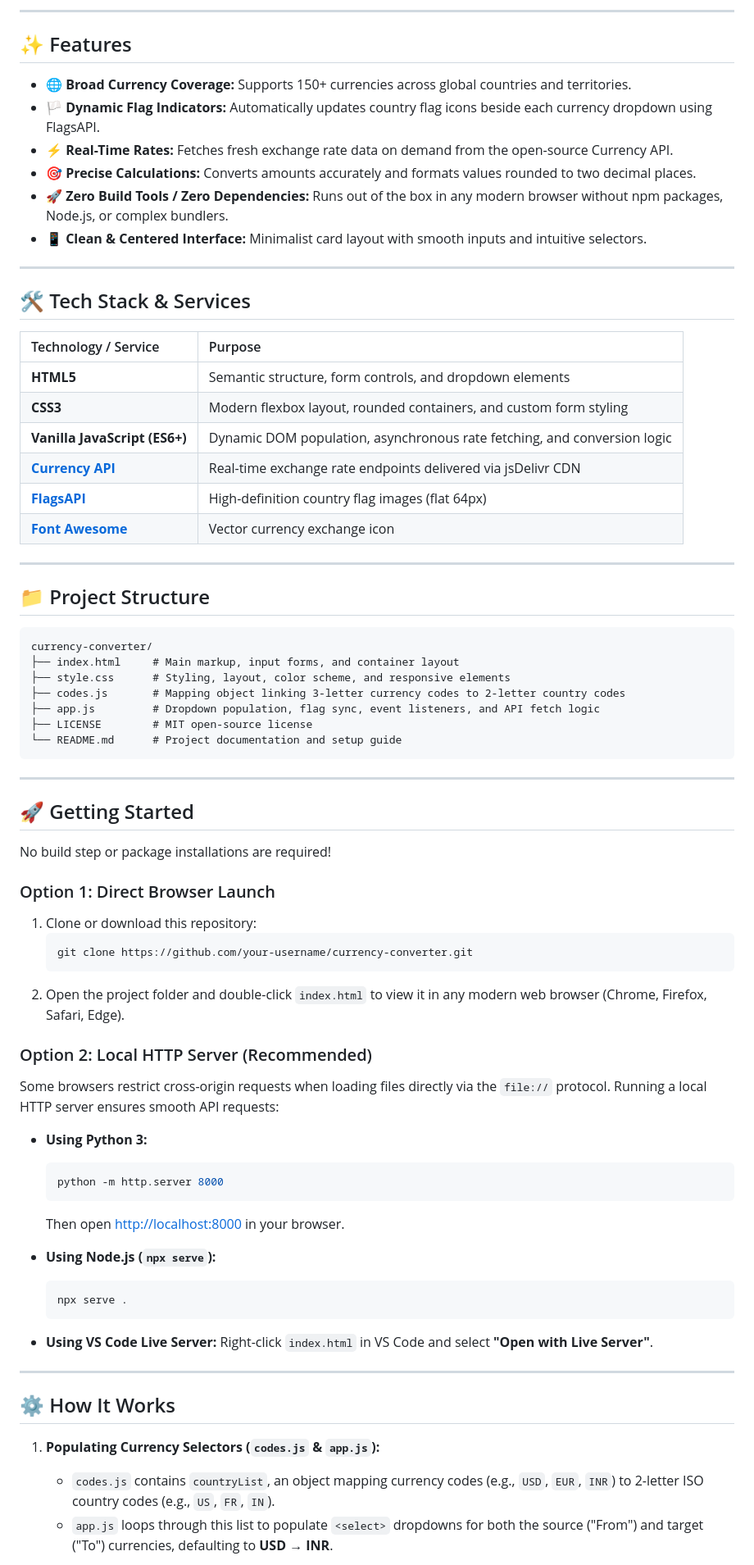
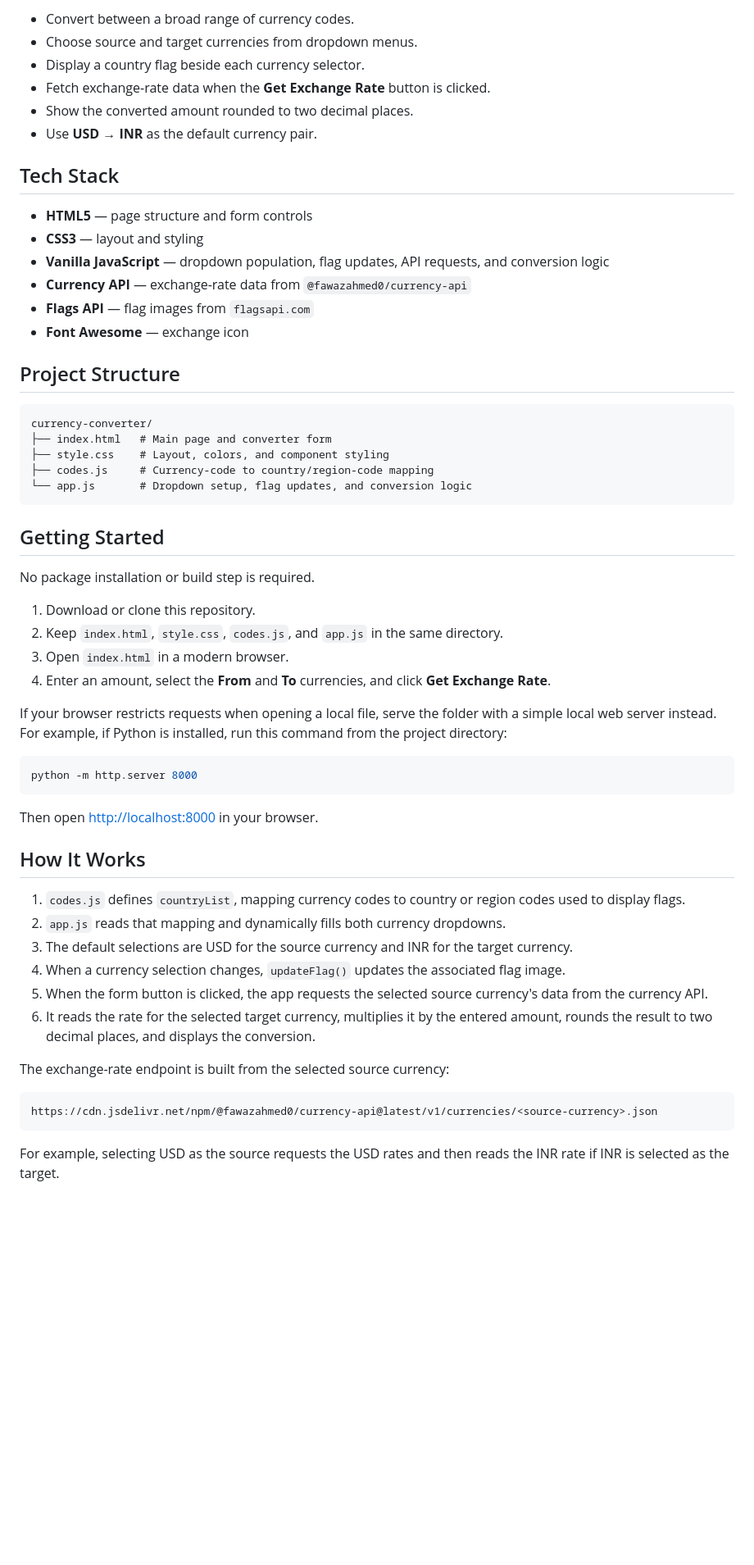
Before and after one commit to mohithackz/currency-converter, a Markdown page: README.md, the part around one of its changes. Shown at 82% size. Rendered like a GitHub page; blank space fills up the shorter version.

````diff
--- a/README.md
+++ b/README.md
@@ -10,77 +6,61 @@ A fast, lightweight, and responsive browser-based currency converter built with
 
----
+- Convert between a broad range of currency codes.
+- Choose source and target currencies from dropdown menus.
+- Display a country flag beside each currency selector.
+- Fetch exchange-rate data when the **Get Exchange Rate** button is clicked.
+- Show the converted amount rounded to two decimal places.
+- Use **USD → INR** as the default currency pair.
 
-## ✨ Features
+## Tech Stack
 
-- **🌐 Broad Currency Coverage:** Supports 150+ currencies across global countries and territories.
-- **🏳️ Dynamic Flag Indicators:** Automatically updates country flag icons beside each currency dropdown using FlagsAPI.
-- **⚡ Real-Time Rates:** Fetches fresh exchange rate data on demand from the open-source Currency API.
-- **🎯 Precise Calculations:** Converts amounts accurately and formats values rounded to two decimal places.
-- **🚀 Zero Build Tools / Zero Dependencies:** Runs out of the box in any modern browser without npm packages, Node.js, or complex bundlers.
-- **📱 Clean & Centered Interface:** Minimalist card layout with smooth inputs and intuitive selectors.
+- **HTML5** — page structure and form controls
+- **CSS3** — layout and styling
+- **Vanilla JavaScript** — dropdown population, flag updates, API requests, and conversion logic
+- **Currency API** — exchange-rate data from `@fawazahmed0/currency-api`
+- **Flags API** — flag images from `flagsapi.com`
+- **Font Awesome** — exchange icon
 
----
-
-## 🛠️ Tech Stack & Services
-
-| Technology / Service | Purpose |
-| :--- | :--- |
-| **HTML5** | Semantic structure, form controls, and dropdown elements |
-| **CSS3** | Modern flexbox layout, rounded containers, and custom form styling |
-| **Vanilla JavaScript (ES6+)** | Dynamic DOM population, asynchronous rate fetching, and conversion logic |
-| **[Currency API](https://github.com/fawazahmed0/currency-api)** | Real-time exchange rate endpoints delivered via jsDelivr CDN |
-| **[FlagsAPI](https://flagsapi.com/)** | High-definition country flag images (flat 64px) |
-| **[Font Awesome](https://fontawesome.com/)** | Vector currency exchange icon |
-
----
-
-## 📁 Project Structure
+## Project Structure
 
 ```text
 currency-converter/
-├── index.html     # Main markup, input forms, and container layout
-├── style.css      # Styling, layout, color scheme, and responsive elements
-├── codes.js       # Mapping object linking 3-letter currency codes to 2-letter country codes
-├── app.js         # Dropdown population, flag sync, event listeners, and API fetch logic
-├── LICENSE        # MIT open-source license
-└── README.md      # Project documentation and setup guide
+├── index.html   # Main page and converter form
+├── style.css    # Layout, colors, and component styling
+├── codes.js     # Currency-code to country/region-code mapping
+└── app.js       # Dropdown setup, flag updates, and conversion logic
 ```
 
----
+## Getting Started
 
-## 🚀 Getting Started
+No package installation or build step is required.
 
-No build step or package installations are required!
+1. Download or clone this repository.
+2. Keep `index.html`, `style.css`, `codes.js`, and `app.js` in the same directory.
+3. Open `index.html` in a modern browser.
+4. Enter an amount, select the **From** and **To** currencies, and click **Get Exchange Rate**.
 
-### Option 1: Direct Browser Launch
-1. Clone or download this repository:
-   ```bash
-   git clone https://github.com/your-username/currency-converter.git
-   ```
-2. Open the project folder and double-click `index.html` to view it in any modern web browser (Chrome, Firefox, Safari, Edge).
+If your browser restricts requests when opening a local file, serve the folder with a simple local web server instead. For example, if Python is installed, run this command from the project directory:
 
-### Option 2: Local HTTP Server (Recommended)
-Some browsers restrict cross-origin requests when loading files directly via the `file://` protocol. Running a local HTTP server ensures smooth API requests:
+```bash
+python -m http.server 8000
+```
 
-- **Using Python 3:**
-  ```bash
-  python -m http.server 8000
-  ```
-  Then open [http://localhost:8000](http://localhost:8000) in your browser.
+Then open <http://localhost:8000> in your browser.
 
-- **Using Node.js (`npx serve`):**
-  ```bash
-  npx serve .
-  ```
+## How It Works
 
-- **Using VS Code Live Server:**
-  Right-click `index.html` in VS Code and select **"Open with Live Server"**.
+1. `codes.js` defines `countryList`, mapping currency codes to country or region codes used to display flags.
+2. `app.js` reads that mapping and dynamically fills both currency dropdowns.
+3. The default selections are USD for the source currency and INR for the target currency.
+4. When a currency selection changes, `updateFlag()` updates the associated flag image.
+5. When the form button is clicked, the app requests the selected source currency's data from the currency API.
+6. It reads the rate for the selected target currency, multiplies it by the entered amount, rounds the result to two decimal places, and displays the conversion.
 
----
+The exchange-rate endpoint is built from the selected source currency:
 
-## ⚙️ How It Works
+```text
+https://cdn.jsdelivr.net/npm/@fawazahmed0/currency-api@latest/v1/currencies/<source-currency>.json
+```
 
-1. **Populating Currency Selectors (`codes.js` & `app.js`):**
-   - `codes.js` contains `countryList`, an object mapping currency codes (e.g., `USD`, `EUR`, `INR`) to 2-letter ISO country codes (e.g., `US`, `FR`, `IN`).
-   - `app.js` loops through this list to populate `<select>` dropdowns for both the source ("From") and target ("To") currencies, defaulting to **USD → INR**.
+For example, selecting USD as the source requests the USD rates and then reads the INR rate if INR is selected as the target.
 
````
Also changed, not shown: other parts of README.md (+25 -48 lines).
